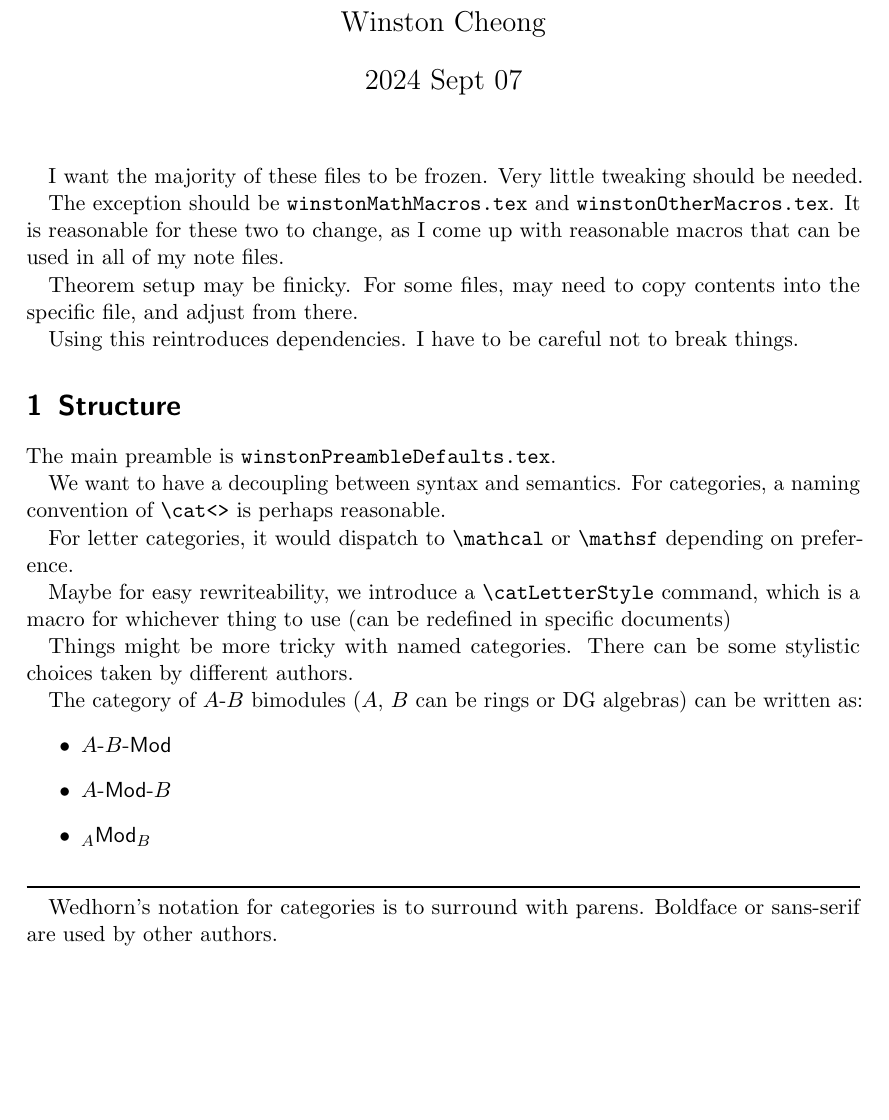
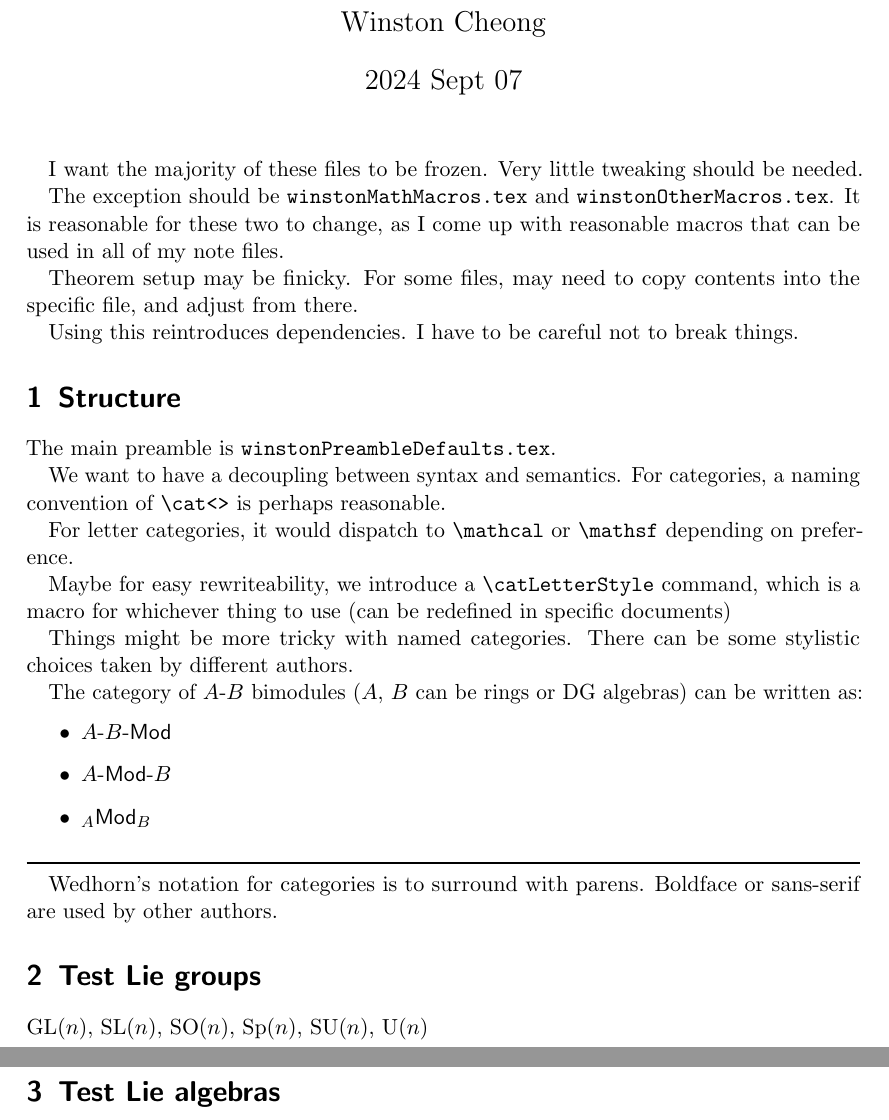
Before and after one commit to winstoncheong/winston, a LaTeX document (documentation.tex, which reads winstonMathMacros.tex): part of the page before the commit and two parts of pages 1 and 2 of 2 after it, the two joined at a grey line, cut so that both start at the same text, the shorter picture padded with empty space. Compiled offline with pdfLaTeX.

Commit message:
added Lie a bit

```diff
--- a/documentation.tex
+++ b/documentation.tex
@@ -54,6 +54,13 @@ The category of $A$-$B$ bimodules ($A$, $B$ can be rings or DG algebras) can be
 Wedhorn's notation for categories is to surround with parens.
 Boldface or sans-serif are used by other authors.
 
+\section{Test Lie groups}
+
+$\GL(n)$, $\SL(n)$, $\SO(n)$, $\Sp(n)$, $\SU(n)$, $\U(n)$
+
+\section{Test Lie algebras}
+
+% $\gl(n)$, $\sl(n)$, $\so(n)$, $\sp(n)$, $\su(n)$, $\u(n)$
 
 
 \end{document}
--- a/winstonMathMacros.tex
+++ b/winstonMathMacros.tex
@@ -35,7 +35,30 @@
 \DeclareMathOperator{\lcm}{lcm}
 \DeclareMathOperator{\Ob}{Ob}
 \DeclareMathOperator{\Obj}{Obj}
+\DeclareMathOperator{\Proj}{Proj}
 \DeclareMathOperator{\sgn}{sgn}
 \DeclareMathOperator{\Spec}{Spec}
 \DeclareMathOperator{\Sym}{Sym}
 \DeclareMathOperator{\Tor}{Tor}
+
+% derived functors
+\newcommand{\ltens}{\tensor^{\mathbb{L}}}
+\newcommand{\RHom}{\mathbb{R}\mathrm{Hom}}
+
+% lie groups
+\newcommand{\GL}{\mathrm{GL}}
+\newcommand{\SL}{\mathrm{SL}}
+\newcommand{\SO}{\mathrm{SO}}
+\newcommand{\Sp}{\mathrm{Sp}}
+\newcommand{\SU}{\mathrm{SU}}
+\newcommand{\U}{\mathrm{U}}
+
+% lie algebras
+% \u, \so, \su are already used
+% TODO figure out system
+% \newcommand{\gl}{\mathfrak{gl}}
+% \newcommand{\sl}{\mathfrak{sl}}
+% \newcommand{\so}{\mathfrak{so}}
+% \newcommand{\sp}{\mathfrak{sp}}
+% \newcommand{\su}{\mathfrak{su}}
+% \newcommand{\u}{\mathfrak{u}}
```
